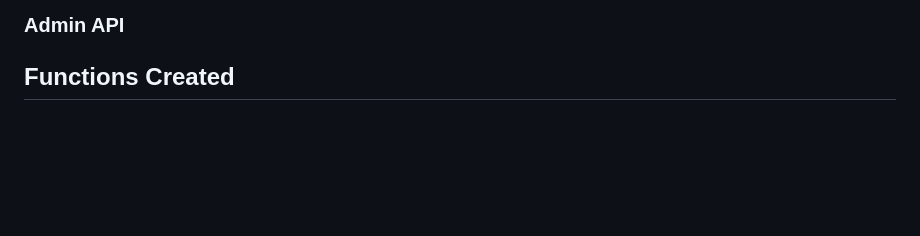
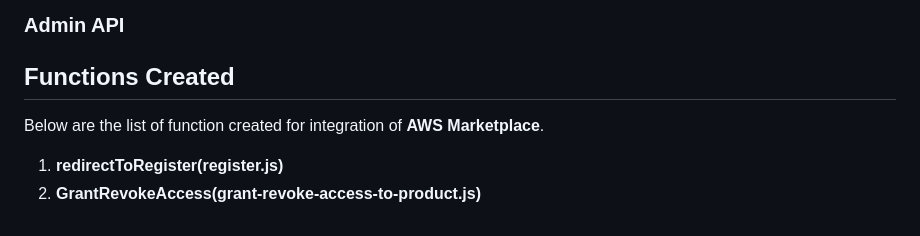
Before and after one commit to sfvishalgupta/aws-marketplace-integration, a Markdown page: README.md, the part around the change. Rendered like a GitHub page; blank space fills up the shorter version.

```diff
--- a/README.md
+++ b/README.md
@@ -60,3 +60,7 @@ AWS Marketplace strongly recommends automating the access and environment manage
 ### Admin API
 
 ## Functions Created
+Below are the list of function created for integration of **AWS Marketplace**.
+
+1. **redirectToRegister(register.js)**
+2. **GrantRevokeAccess(grant-revoke-access-to-product.js)**
```
